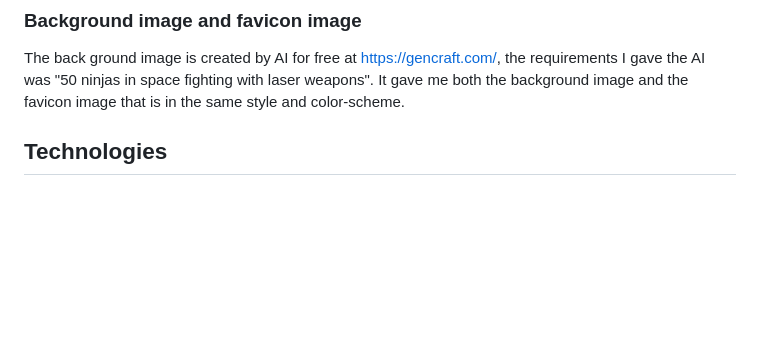
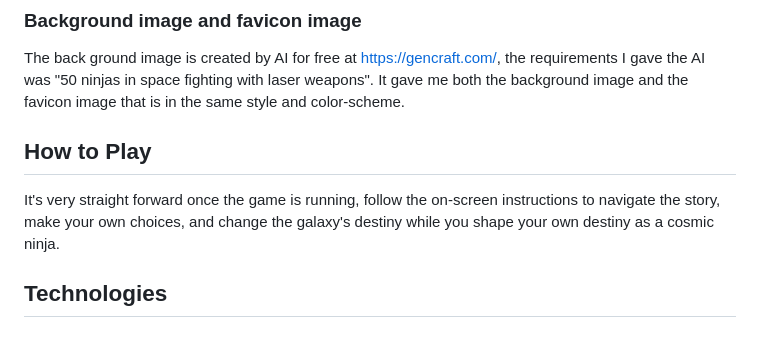
Before and after one commit to Mareliusmoen/cosmic-ninja, a Markdown page: README.md, the part around the change. Drawn GitHub-style; blank space fills up the shorter version.

Commit message:
add 'how to play' to the readme.md file

```diff
--- a/README.md
+++ b/README.md
@@ -65,6 +65,10 @@ Here the user will read a short text about what I had in mind when I created the
 ### Background image and favicon image
 The back ground image is created by AI for free at https://gencraft.com/, the requirements  I gave the AI was "50 ninjas in space fighting with laser weapons".
 It gave me both the background image and the favicon image that is in the same style and color-scheme.
+
+## How to Play
+
+It's very straight forward once the game is running, follow the on-screen instructions to navigate the story, make your own choices, and change the galaxy's destiny while you shape your own destiny as a cosmic ninja.
 
 ## Technologies
 ### Coding languages
```
